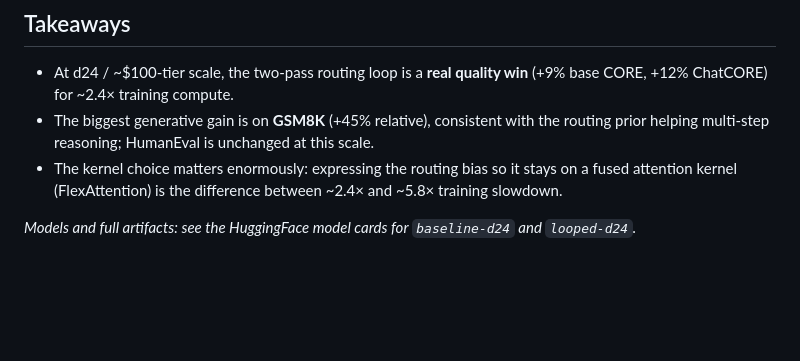
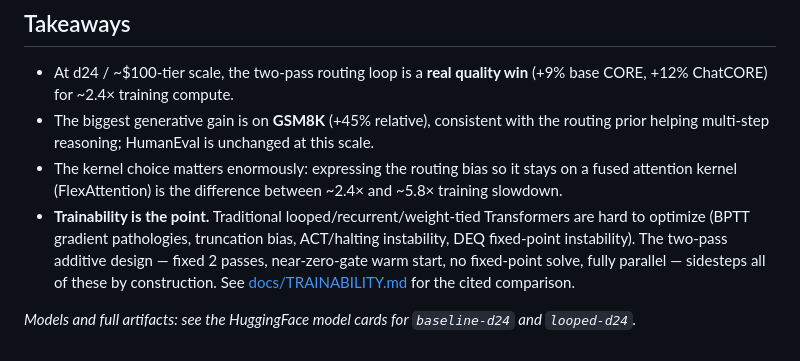
Before and after one commit to kyleliang919/looped_nanochat, a Markdown page: REPORT.md, the part around the change. GitHub-like rendering; blank space fills up the shorter version.

```diff
--- a/REPORT.md
+++ b/REPORT.md
@@ -195,6 +195,12 @@ torchrun --standalone --nproc_per_node=4 -m scripts.chat_eval -- \
 - The kernel choice matters enormously: expressing the routing bias so it stays
   on a fused attention kernel (FlexAttention) is the difference between ~2.4× and
   ~5.8× training slowdown.
+- **Trainability is the point.** Traditional looped/recurrent/weight‑tied
+  Transformers are hard to optimize (BPTT gradient pathologies, truncation bias,
+  ACT/halting instability, DEQ fixed‑point instability). The two‑pass additive
+  design — fixed 2 passes, near‑zero‑gate warm start, no fixed‑point solve, fully
+  parallel — sidesteps all of these by construction. See
+  [docs/TRAINABILITY.md](docs/TRAINABILITY.md) for the cited comparison.
 
 *Models and full artifacts: see the HuggingFace model cards for `baseline-d24`
 and `looped-d24`.*
```
Also changed, not shown: README.md (+1 -1 lines), docs/TRAINABILITY.md (added, +172 -0 lines).
